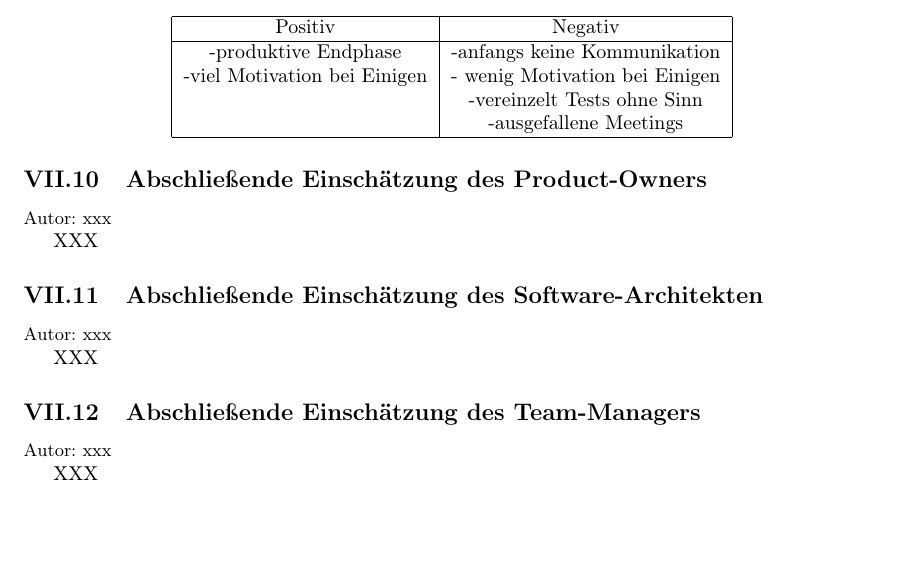
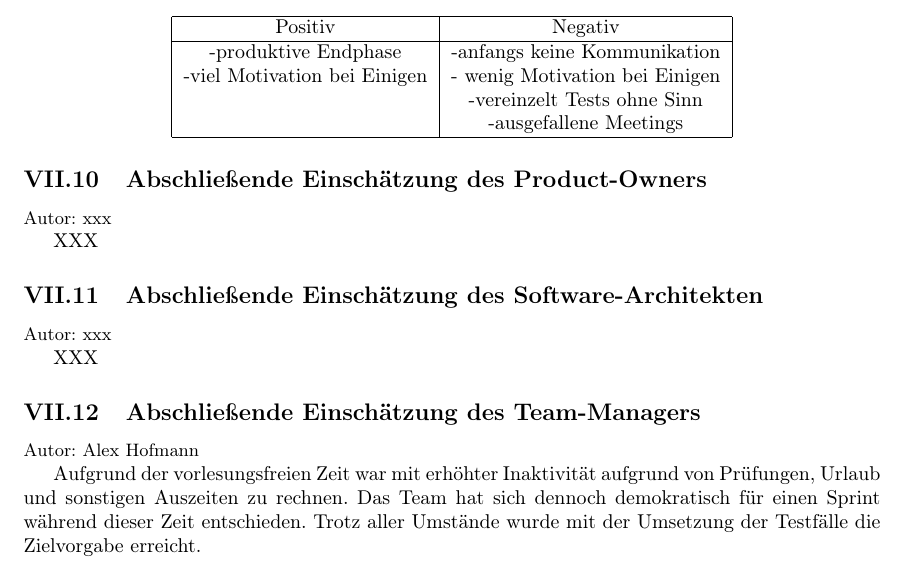
Before and after one commit to LinusHe/varg, a LaTeX document (documentation/projektdokumentation.tex, which reads documentation/sprint4.tex): part of page 19 of 20, cut so that both start at the same text, the shorter picture padded with empty space. Compiled offline with pdfLaTeX.

Commit message:
Update sprint4.tex - Einschätzung Alex

```diff
--- a/documentation/sprint4.tex
+++ b/documentation/sprint4.tex
@@ -184,6 +184,7 @@ XXX
 XXX
 
 \subsection{Abschließende Einschätzung des Team-Managers}
-{\small Autor: xxx}
+{\small Autor: Alex Hofmann}
 
-XXX
+Aufgrund der vorlesungsfreien Zeit war mit erhöhter Inaktivität aufgrund von Prüfungen, Urlaub und sonstigen Auszeiten zu rechnen.
+Das Team hat sich dennoch demokratisch für einen Sprint während dieser Zeit entschieden. Trotz aller Umstände wurde mit der Umsetzung der Testfälle die Zielvorgabe erreicht.
```
